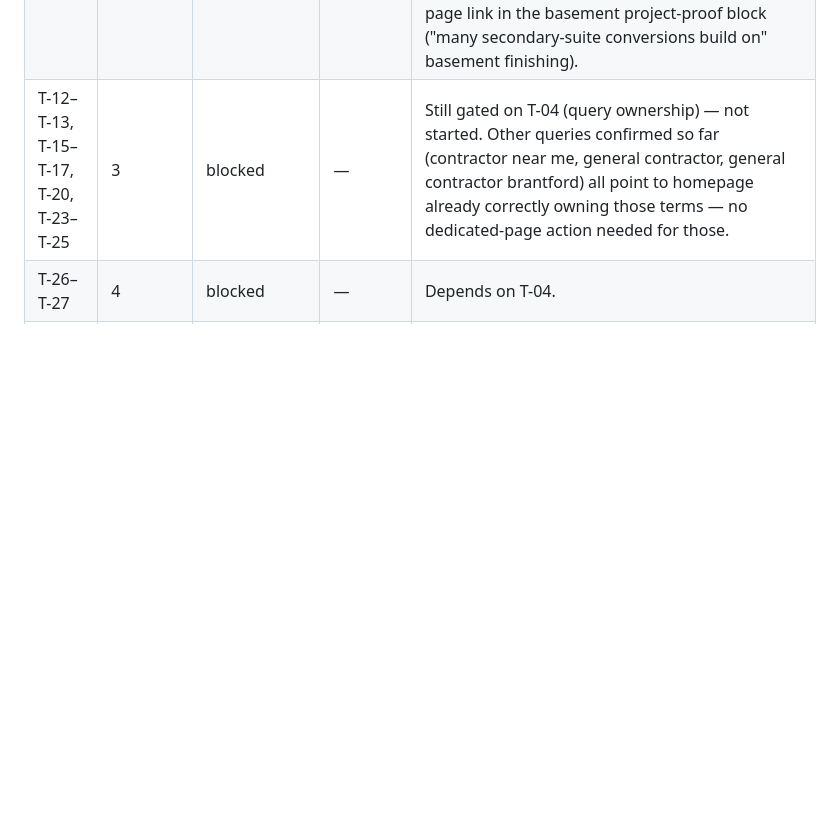
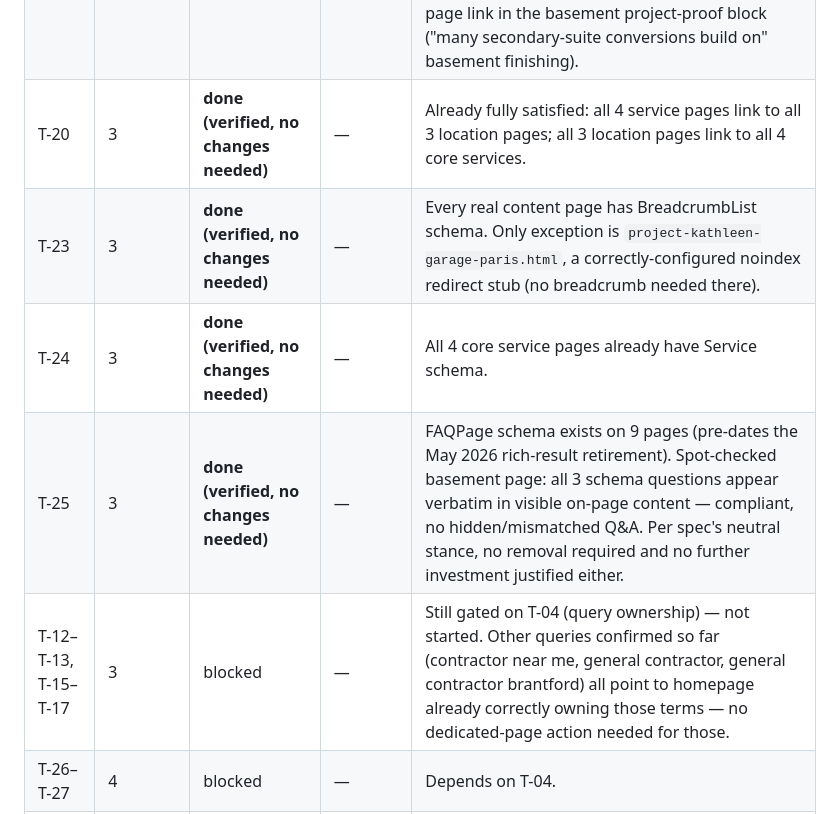
Before and after one commit to adamhandkind/handkindconstruction.ca, a Markdown page: seo/_progress.md, the part around the change. GitHub-like rendering; blank space fills up the shorter version.

Commit message:
Verify T-20, T-23, T-24, T-25 already satisfied (no changes needed)
- T-20: service<->location cross-linking already complete both ways
- T-23: BreadcrumbList present on every real content page (the one
  exception is a correctly-configured noindex redirect stub)
- T-24: Service schema present on all 4 core service pages
- T-25: FAQPage schema spot-checked against visible content, matches
  exactly — compliant, no removal needed, no further work justified

Co-Authored-By: Claude Sonnet 5 <noreply@anthropic.com>

```diff
--- a/seo/_progress.md
+++ b/seo/_progress.md
@@ -30,7 +30,11 @@ Phasing (§0.7): **Phase 1** evidence/baselines (read-only) → **Phase 2** tech
 | T-18 | 3 | **done** | — | Homepage service-card anchors were all generic "Learn more →" — replaced with descriptive text (Kitchen Renovations, Bathroom Renovations, Basement Finishing, Home Additions & ARUs), matching the spec's own examples. Confirmed nav already links to `/pages/services.html` (services hub) and location-page links were already descriptive ("Brantford →" etc.) — no further change needed there. Not gated by T-04 since it's structural/anchor-text, not content strategy. |
 | T-21 | 3 | **done** | — | Audited all 10 project pages for a link back to their demonstrated service. 8/10 already had one; 1 (`project-kathleen-garage-paris.html`) is a correctly-configured `noindex` redirect stub to `project-detached-garage-paris.html`, not real content — excluded, no action needed. Fixed the 2 real gaps: `project-garage-overhaul-brantford.html` now links to the additions/ARU page (matching sibling garage project pages); `project-pharmacy-fitout-brantford.html` links to the general services hub rather than a residential service page, since no dedicated commercial-fitout page exists (per T-26, creating one isn't justified without evidence — didn't force a mismatched link). |
 | T-19 | 3 | **done** | — | Checked all 5 blog→money-page routes the spec names. 4/5 already correct (egress-windows→basement, hst-rebate→additions, addition-cost→additions/ARU, all 5 kitchen articles→kitchen page). 1 real gap: the ARU guide had **zero** links to either target the spec calls for. Fixed: replaced a generic services.html link with the additions/ARU page, and added a basement-page link in the basement project-proof block ("many secondary-suite conversions build on" basement finishing). |
-| T-12–T-13, T-15–T-17, T-20, T-23–T-25 | 3 | blocked | — | Still gated on T-04 (query ownership) — not started. Other queries confirmed so far (contractor near me, general contractor, general contractor brantford) all point to homepage already correctly owning those terms — no dedicated-page action needed for those. |
+| T-20 | 3 | **done (verified, no changes needed)** | — | Already fully satisfied: all 4 service pages link to all 3 location pages; all 3 location pages link to all 4 core services. |
+| T-23 | 3 | **done (verified, no changes needed)** | — | Every real content page has BreadcrumbList schema. Only exception is `project-kathleen-garage-paris.html`, a correctly-configured noindex redirect stub (no breadcrumb needed there). |
+| T-24 | 3 | **done (verified, no changes needed)** | — | All 4 core service pages already have Service schema. |
+| T-25 | 3 | **done (verified, no changes needed)** | — | FAQPage schema exists on 9 pages (pre-dates the May 2026 rich-result retirement). Spot-checked basement page: all 3 schema questions appear verbatim in visible on-page content — compliant, no hidden/mismatched Q&A. Per spec's neutral stance, no removal required and no further investment justified either. |
+| T-12–T-13, T-15–T-17 | 3 | blocked | — | Still gated on T-04 (query ownership) — not started. Other queries confirmed so far (contractor near me, general contractor, general contractor brantford) all point to homepage already correctly owning those terms — no dedicated-page action needed for those. |
 | T-26–T-27 | 4 | blocked | — | Depends on T-04. |
 | T-28 | Required | **partial** | — | Repo-source pass done: 0 broken internal links, 0 JSON-LD parse errors across all 49 HTML files. See `crawl-health-baseline.md`. Duplicate-title/meta check, mobile/CLS, live redirect chains still deferred to after Phase 2/3. |
 | T-29 | Required | blocked | — | Blocked with T-06/T-07/T-09 — validates redirect behavior that isn't implemented yet. |
```
